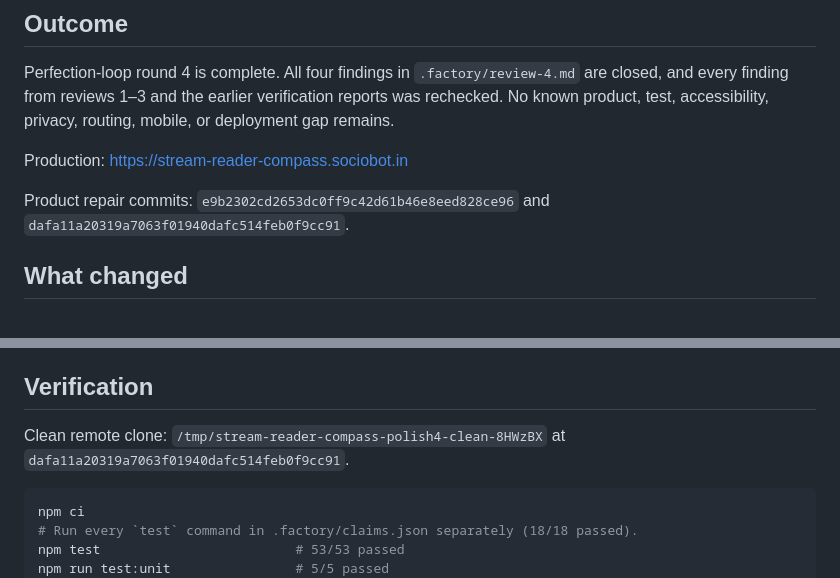
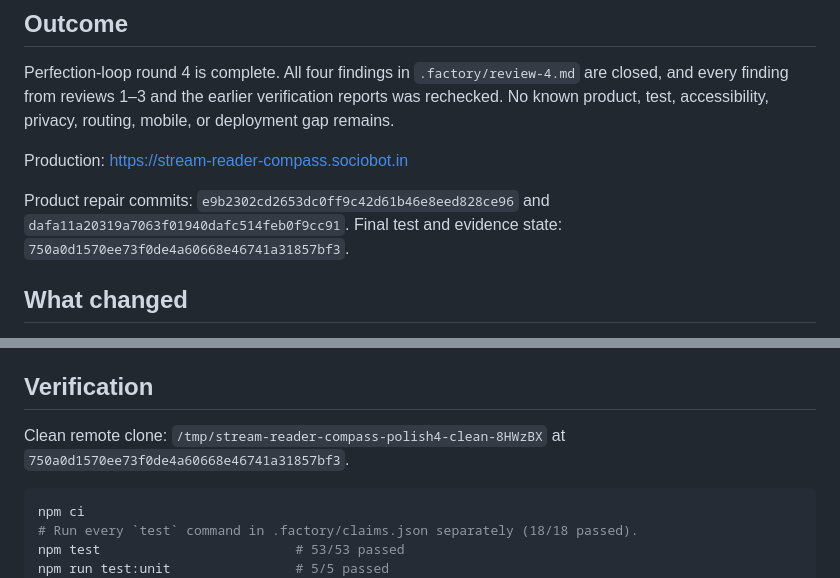
Before and after one commit to B-Divyesh/sf-stream-reader-compass, a Markdown page: .factory/handoff.md, 2 parts joined by grey strips. Drawn GitHub-style.

Commit message:
docs: finalize clean clone evidence

````diff
--- a/.factory/handoff.md
+++ b/.factory/handoff.md
@@ -6,7 +6,7 @@ Perfection-loop round 4 is complete. All four findings in `.factory/review-4.md`
 
 Production: <https://stream-reader-compass.sociobot.in>
 
-Product repair commits: `e9b2302cd2653dc0ff9c42d61b46e8eed828ce96` and `dafa11a20319a7063f01940dafc514feb0f9cc91`.
+Product repair commits: `e9b2302cd2653dc0ff9c42d61b46e8eed828ce96` and `dafa11a20319a7063f01940dafc514feb0f9cc91`. Final test and evidence state: `750a0d1570ee73f0de4a60668e46741a31857bf3`.
 
 ## What changed
 
@@ -22,7 +22,7 @@ Product repair commits: `e9b2302cd2653dc0ff9c42d61b46e8eed828ce96` and `dafa11a2
 
 ## Verification
 
-Clean remote clone: `/tmp/stream-reader-compass-polish4-clean-8HWzBX` at `dafa11a20319a7063f01940dafc514feb0f9cc91`.
+Clean remote clone: `/tmp/stream-reader-compass-polish4-clean-8HWzBX` at `750a0d1570ee73f0de4a60668e46741a31857bf3`.
 
 ```sh
 npm ci
````
Also changed, not shown: .factory/polish-4.md (+1 -1 lines).
